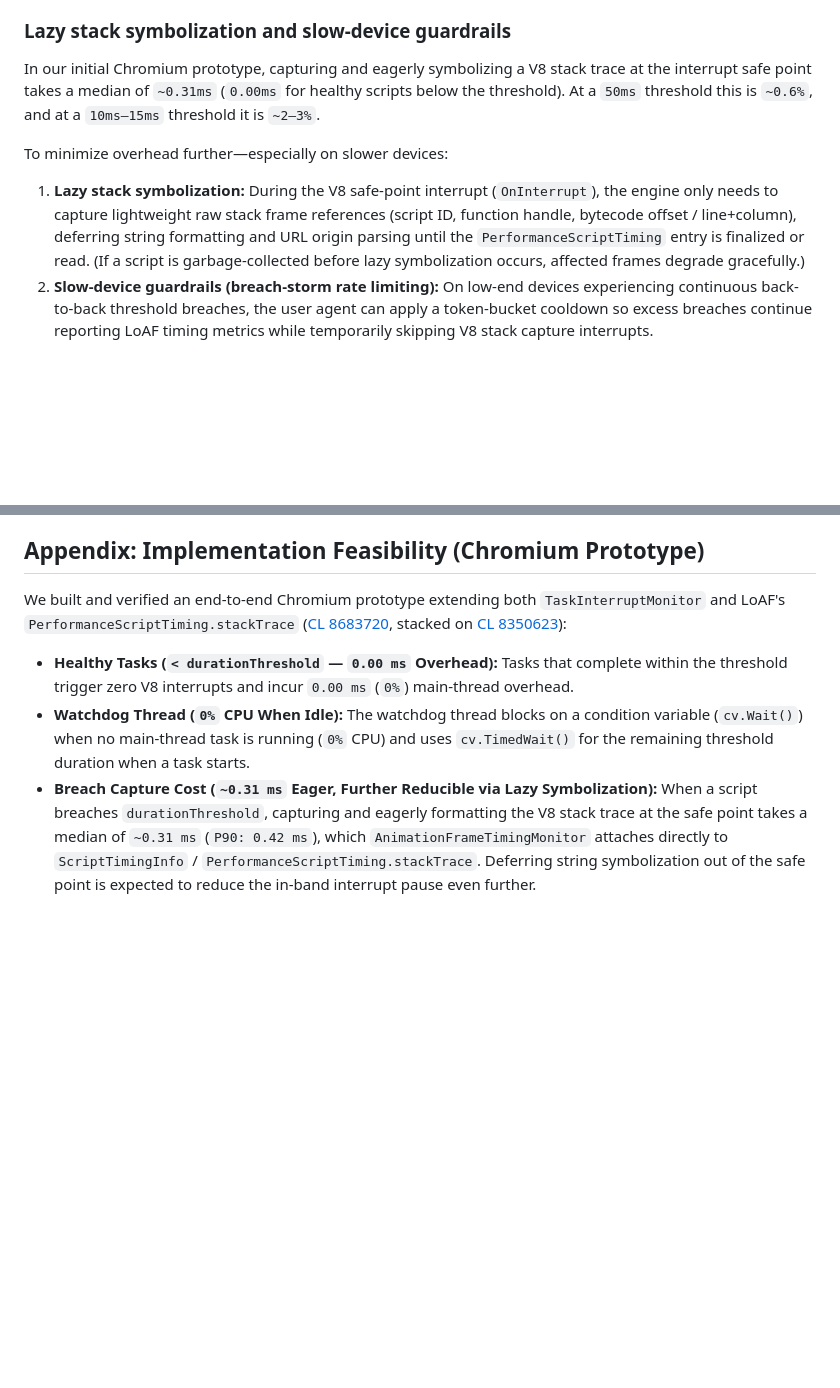
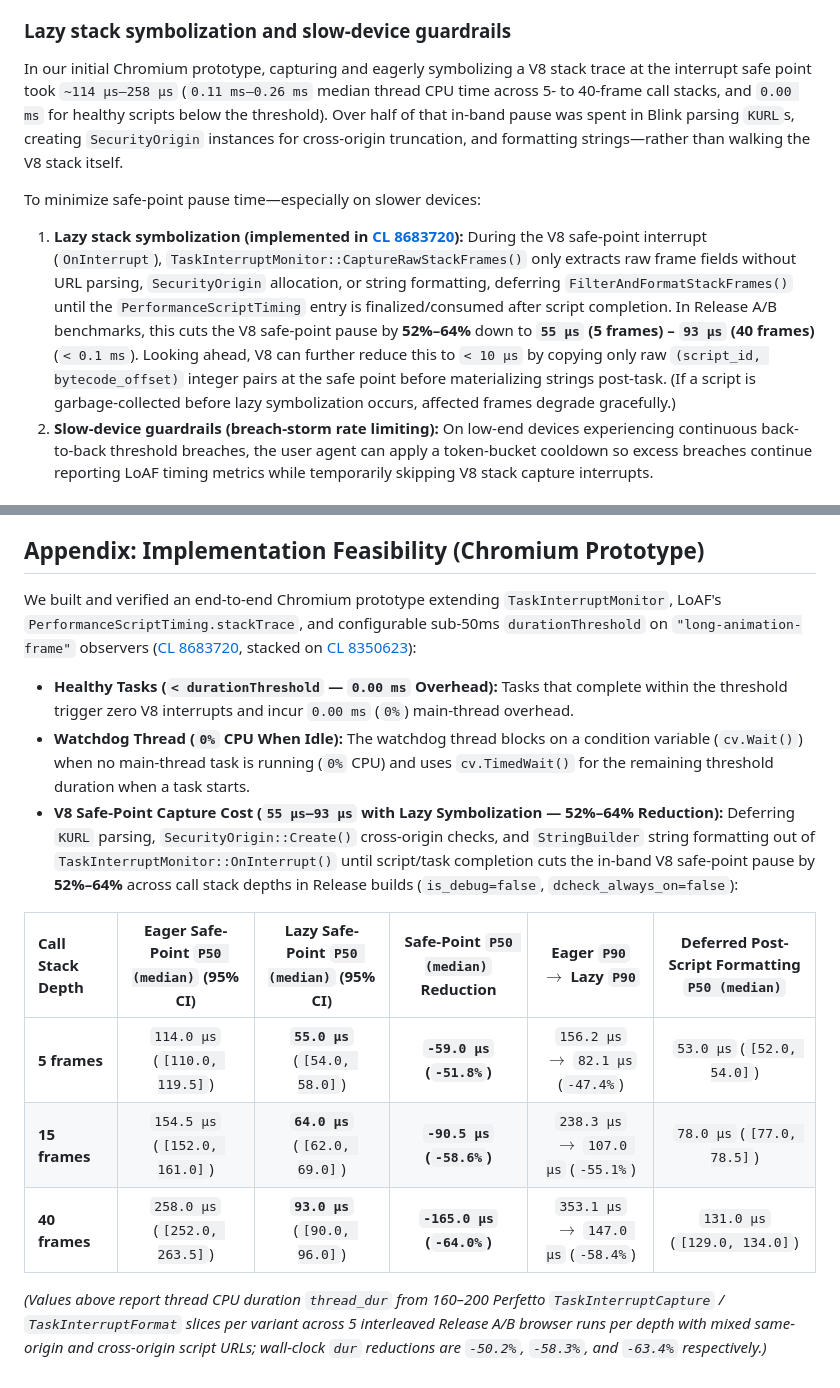
Before and after one commit to explainers-by-googlers/task-interrupt-timing, a Markdown page: README.md, 2 parts joined by grey strips. Drawn GitHub-style; blank space fills up the shorter version.

Commit message:
Revise performance metrics and lazy symbolization details
Updated performance metrics and implementation details for lazy stack symbolization and safe-point capture costs in the README.

```diff
--- a/README.md
+++ b/README.md
@@ -159,10 +159,10 @@ To avoid battery regressions and side-channel leaks:
 
 ### Lazy stack symbolization and slow-device guardrails
 
-In our initial Chromium prototype, capturing and eagerly symbolizing a V8 stack trace at the interrupt safe point takes a median of `~0.31ms` (`0.00ms` for healthy scripts below the threshold). At a `50ms` threshold this is `~0.6%`, and at a `10ms–15ms` threshold it is `~2–3%`.
+In our initial Chromium prototype, capturing and eagerly symbolizing a V8 stack trace at the interrupt safe point took `~114 µs–258 µs` (`0.11 ms–0.26 ms` median thread CPU time across 5- to 40-frame call stacks, and `0.00 ms` for healthy scripts below the threshold). Over half of that in-band pause was spent in Blink parsing `KURL`s, creating `SecurityOrigin` instances for cross-origin truncation, and formatting strings—rather than walking the V8 stack itself.
 
-To minimize overhead further—especially on slower devices:
-1. **Lazy stack symbolization:** During the V8 safe-point interrupt (`OnInterrupt`), the engine only needs to capture lightweight raw stack frame references (script ID, function handle, bytecode offset / line+column), deferring string formatting and URL origin parsing until the `PerformanceScriptTiming` entry is finalized or read. (If a script is garbage-collected before lazy symbolization occurs, affected frames degrade gracefully.)
+To minimize safe-point pause time—especially on slower devices:
+1. **Lazy stack symbolization (implemented in [CL 8683720](https://chromium-review.googlesource.com/c/chromium/src/+/8683720)):** During the V8 safe-point interrupt (`OnInterrupt`), `TaskInterruptMonitor::CaptureRawStackFrames()` only extracts raw frame fields without URL parsing, `SecurityOrigin` allocation, or string formatting, deferring `FilterAndFormatStackFrames()` until the `PerformanceScriptTiming` entry is finalized/consumed after script completion. In Release A/B benchmarks, this cuts the V8 safe-point pause by **52%–64%** down to **`55 µs` (5 frames) – `93 µs` (40 frames)** (`< 0.1 ms`). Looking ahead, V8 can further reduce this to `< 10 µs` by copying only raw `(script_id, bytecode_offset)` integer pairs at the safe point before materializing strings post-task. (If a script is garbage-collected before lazy symbolization occurs, affected frames degrade gracefully.)
 2. **Slow-device guardrails (breach-storm rate limiting):** On low-end devices experiencing continuous back-to-back threshold breaches, the user agent can apply a token-bucket cooldown so excess breaches continue reporting LoAF timing metrics while temporarily skipping V8 stack capture interrupts.
 
 ### Handling multiple observers with different thresholds
@@ -241,11 +241,19 @@ Many thanks for valuable feedback and advice from:
 
 ## Appendix: Implementation Feasibility (Chromium Prototype)
 
-We built and verified an end-to-end Chromium prototype extending both `TaskInterruptMonitor` and LoAF's `PerformanceScriptTiming.stackTrace` ([CL 8683720](https://chromium-review.googlesource.com/c/chromium/src/+/8683720), stacked on [CL 8350623](https://chromium-review.googlesource.com/c/chromium/src/+/8350623)):
+We built and verified an end-to-end Chromium prototype extending `TaskInterruptMonitor`, LoAF's `PerformanceScriptTiming.stackTrace`, and configurable sub-50ms `durationThreshold` on `"long-animation-frame"` observers ([CL 8683720](https://chromium-review.googlesource.com/c/chromium/src/+/8683720), stacked on [CL 8350623](https://chromium-review.googlesource.com/c/chromium/src/+/8350623)):
 
 * **Healthy Tasks (`< durationThreshold` — `0.00 ms` Overhead):**
   Tasks that complete within the threshold trigger zero V8 interrupts and incur `0.00 ms` (`0%`) main-thread overhead.
 * **Watchdog Thread (`0%` CPU When Idle):**
   The watchdog thread blocks on a condition variable (`cv.Wait()`) when no main-thread task is running (`0%` CPU) and uses `cv.TimedWait()` for the remaining threshold duration when a task starts.
-* **Breach Capture Cost (`~0.31 ms` Eager, Further Reducible via Lazy Symbolization):**
-  When a script breaches `durationThreshold`, capturing and eagerly formatting the V8 stack trace at the safe point takes a median of `~0.31 ms` (`P90: 0.42 ms`), which `AnimationFrameTimingMonitor` attaches directly to `ScriptTimingInfo` / `PerformanceScriptTiming.stackTrace`. Deferring string symbolization out of the safe point is expected to reduce the in-band interrupt pause even further.
+* **V8 Safe-Point Capture Cost (`55 µs–93 µs` with Lazy Symbolization — 52%–64% Reduction):**
+  Deferring `KURL` parsing, `SecurityOrigin::Create()` cross-origin checks, and `StringBuilder` string formatting out of `TaskInterruptMonitor::OnInterrupt()` until script/task completion cuts the in-band V8 safe-point pause by **52%–64%** across call stack depths in Release builds (`is_debug=false`, `dcheck_always_on=false`):
+
+| Call Stack Depth | Eager Safe-Point `P50 (median)` (95% CI) | Lazy Safe-Point `P50 (median)` (95% CI) | Safe-Point `P50 (median)` Reduction | Eager `P90` $\to$ Lazy `P90` | Deferred Post-Script Formatting `P50 (median)` |
+| :--- | :---: | :---: | :---: | :---: | :---: |
+| **5 frames** | `114.0 µs` (`[110.0, 119.5]`) | **`55.0 µs`** (`[54.0, 58.0]`) | **`-59.0 µs` (`-51.8%`)** | `156.2 µs` $\to$ `82.1 µs` (`-47.4%`) | `53.0 µs` (`[52.0, 54.0]`) |
+| **15 frames** | `154.5 µs` (`[152.0, 161.0]`) | **`64.0 µs`** (`[62.0, 69.0]`) | **`-90.5 µs` (`-58.6%`)** | `238.3 µs` $\to$ `107.0 µs` (`-55.1%`) | `78.0 µs` (`[77.0, 78.5]`) |
+| **40 frames** | `258.0 µs` (`[252.0, 263.5]`) | **`93.0 µs`** (`[90.0, 96.0]`) | **`-165.0 µs` (`-64.0%`)** | `353.1 µs` $\to$ `147.0 µs` (`-58.4%`) | `131.0 µs` (`[129.0, 134.0]`) |
+
+*(Values above report thread CPU duration `thread_dur` from 160–200 Perfetto `TaskInterruptCapture` / `TaskInterruptFormat` slices per variant across 5 interleaved Release A/B browser runs per depth with mixed same-origin and cross-origin script URLs; wall-clock `dur` reductions are `-50.2%`, `-58.3%`, and `-63.4%` respectively.)*
```
